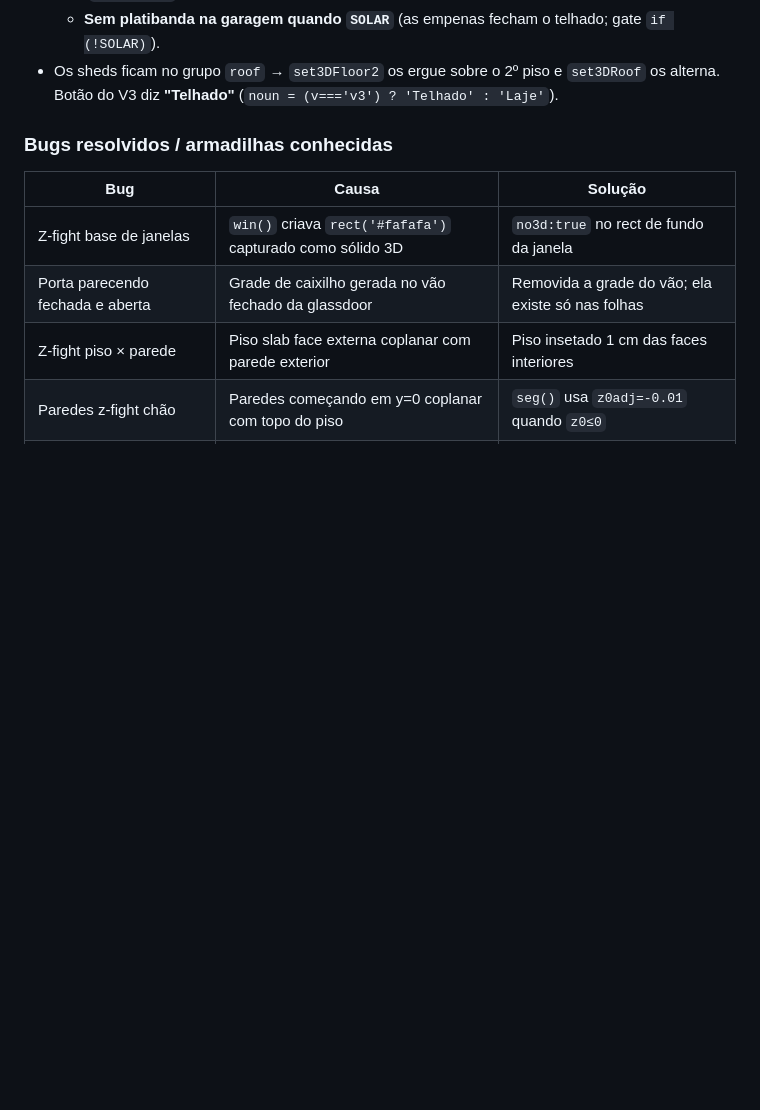
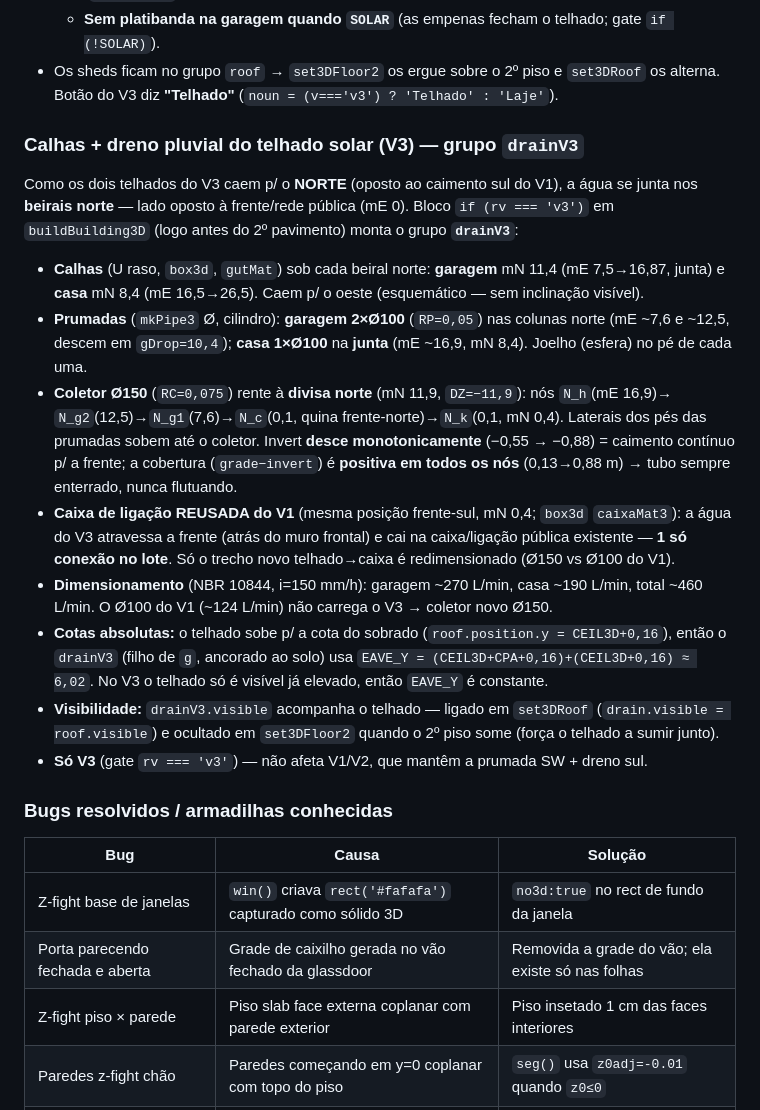
Before and after one commit to FernandoHeisser/plantas, a Markdown page: CLAUDE.md, the part around the change. GitHub-like rendering; blank space fills up the shorter version.

Commit message:
docs: documenta calhas/dreno do telhado solar V3 (grupo drainV3)
Co-Authored-By: Claude Opus 4.8 <noreply@anthropic.com>

```diff
--- a/CLAUDE.md
+++ b/CLAUDE.md
@@ -476,6 +476,34 @@ p/ telha metálica ~21%; o ~28° "ótimo solar" ficaria surreal, e 12° colhe ~9
   - **Sem platibanda na garagem quando `SOLAR`** (as empenas fecham o telhado; gate `if (!SOLAR)`).
 - Os sheds ficam no grupo `roof` → `set3DFloor2` os ergue sobre o 2º piso e `set3DRoof` os
   alterna. Botão do V3 diz **"Telhado"** (`noun = (v==='v3') ? 'Telhado' : 'Laje'`).
+
+### Calhas + dreno pluvial do telhado solar (V3) — grupo `drainV3`
+
+Como os dois telhados do V3 caem p/ o **NORTE** (oposto ao caimento sul do V1), a água se
+junta nos **beirais norte** — lado oposto à frente/rede pública (mE 0). Bloco `if (rv === 'v3')`
+em `buildBuilding3D` (logo antes do 2º pavimento) monta o grupo **`drainV3`**:
+
+- **Calhas** (U raso, `box3d`, `gutMat`) sob cada beiral norte: **garagem** mN 11,4 (mE 7,5→16,87,
+  junta) e **casa** mN 8,4 (mE 16,5→26,5). Caem p/ o oeste (esquemático — sem inclinação visível).
+- **Prumadas** (`mkPipe3` Ø, cilindro): **garagem 2×Ø100** (`RP=0,05`) nas colunas norte (mE ~7,6 e
+  ~12,5, descem em `gDrop=10,4`); **casa 1×Ø100** na **junta** (mE ~16,9, mN 8,4). Joelho (esfera)
+  no pé de cada uma.
+- **Coletor Ø150** (`RC=0,075`) rente à **divisa norte** (mN 11,9, `DZ=−11,9`): nós `N_h`(mE 16,9)→
+  `N_g2`(12,5)→`N_g1`(7,6)→`N_c`(0,1, quina frente-norte)→`N_k`(0,1, mN 0,4). Laterais dos pés das
+  prumadas sobem até o coletor. Invert **desce monotonicamente** (−0,55 → −0,88) = caimento contínuo
+  p/ a frente; a cobertura (`grade−invert`) é **positiva em todos os nós** (0,13→0,88 m) → tubo
+  sempre enterrado, nunca flutuando.
+- **Caixa de ligação REUSADA do V1** (mesma posição frente-sul, mN 0,4; `box3d` `caixaMat3`): a água
+  do V3 atravessa a frente (atrás do muro frontal) e cai na caixa/ligação pública existente — **1 só
+  conexão no lote**. Só o trecho novo telhado→caixa é redimensionado (Ø150 vs Ø100 do V1).
+- **Dimensionamento** (NBR 10844, i=150 mm/h): garagem ~270 L/min, casa ~190 L/min, total ~460 L/min.
+  O Ø100 do V1 (~124 L/min) não carrega o V3 → coletor novo Ø150.
+- **Cotas absolutas:** o telhado sobe p/ a cota do sobrado (`roof.position.y = CEIL3D+0,16`), então o
+  `drainV3` (filho de `g`, ancorado ao solo) usa `EAVE_Y = (CEIL3D+CPA+0,16)+(CEIL3D+0,16) ≈ 6,02`.
+  No V3 o telhado só é visível já elevado, então `EAVE_Y` é constante.
+- **Visibilidade:** `drainV3.visible` acompanha o telhado — ligado em `set3DRoof` (`drain.visible =
+  roof.visible`) e ocultado em `set3DFloor2` quando o 2º piso some (força o telhado a sumir junto).
+- **Só V3** (gate `rv === 'v3'`) — não afeta V1/V2, que mantêm a prumada SW + dreno sul.
 
 ### Bugs resolvidos / armadilhas conhecidas
 
```
